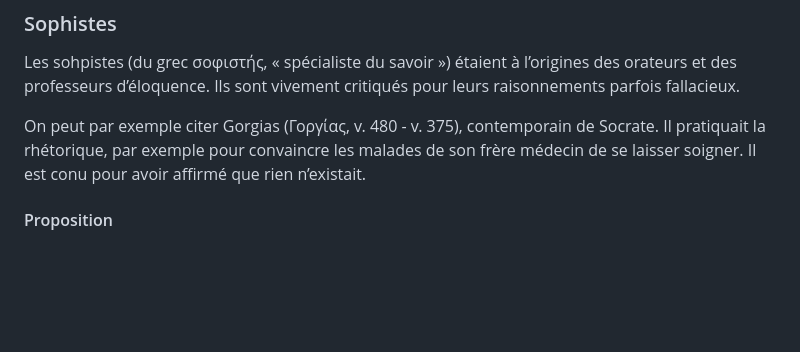
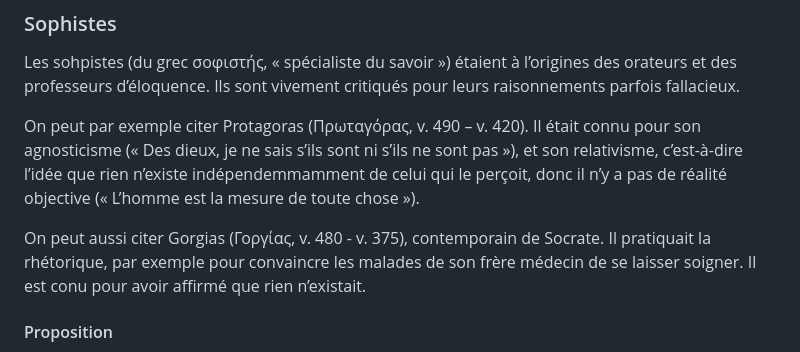
Before and after one commit to ebdm13/Philo-antique, a Markdown page: script.md, the part around the change. Rendered like a GitHub page; blank space fills up the shorter version.

Commit message:
ajout protagoras

```diff
--- a/script.md
+++ b/script.md
@@ -138,7 +138,13 @@ Les sohpistes (du grec σοφιστής, «&nbsp;spécialiste du savoir&nbsp;»)
 à l’origines des orateurs et des professeurs d’éloquence. Ils sont vivement
 critiqués pour leurs raisonnements parfois fallacieux.
 
-On peut par exemple citer Gorgias (Γοργίας, v. 480 - v. 375), contemporain de
+On peut par exemple citer Protagoras (Πρωταγόρας, v. 490 – v. 420). Il était
+connu pour son agnosticisme («&nbsp;Des dieux, je ne sais s’ils sont ni s’ils
+ne sont pas&nbsp;»), et son relativisme, c’est-à-dire l’idée que rien n’existe
+indépendemmamment de celui qui le perçoit, donc il n’y a pas de réalité
+objective («&nbsp;L’homme est la mesure de toute chose&nbsp;»).
+
+On peut aussi citer Gorgias (Γοργίας, v. 480 - v. 375), contemporain de
 Socrate. Il pratiquait la rhétorique, par exemple pour convaincre les malades de
 son frère médecin de se laisser soigner. Il est conu pour avoir affirmé que
 rien n’existait.
```
